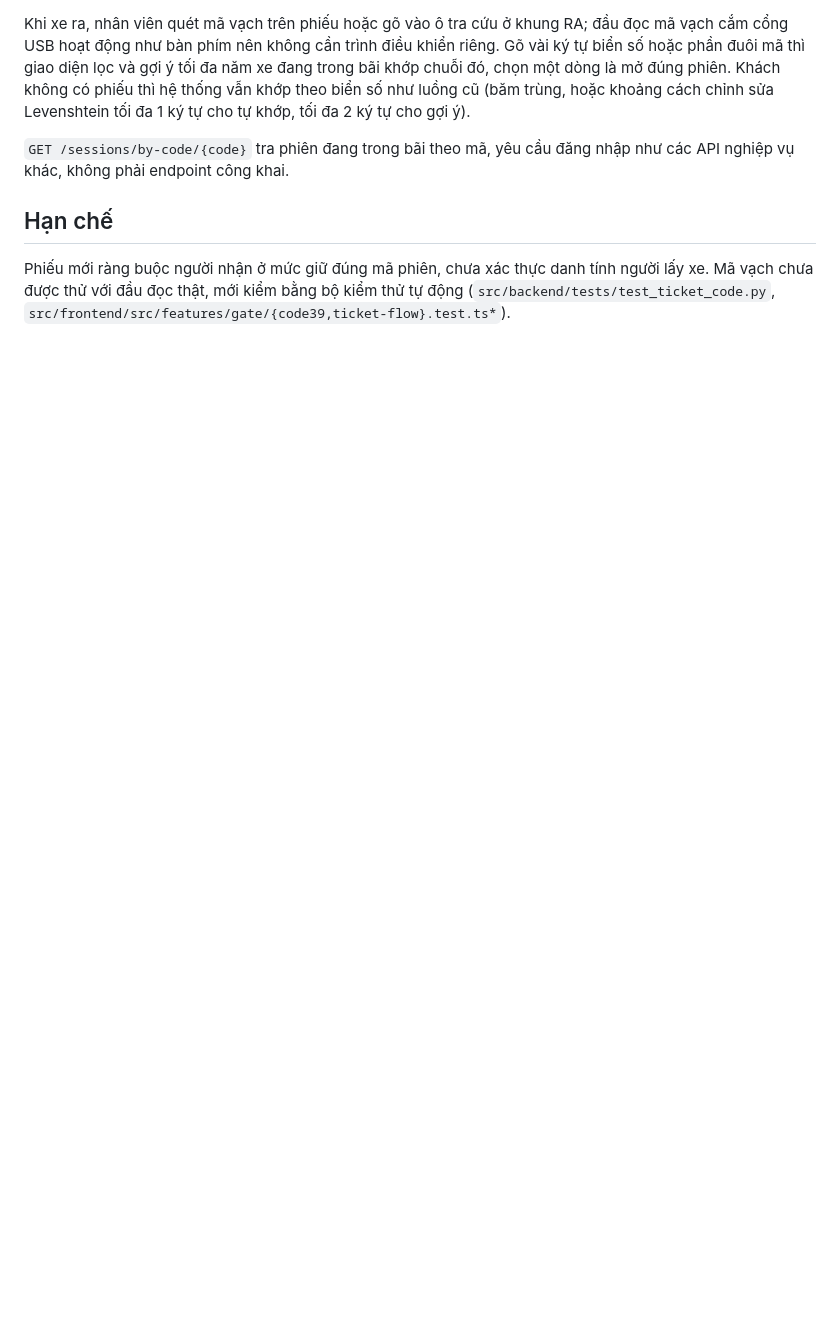
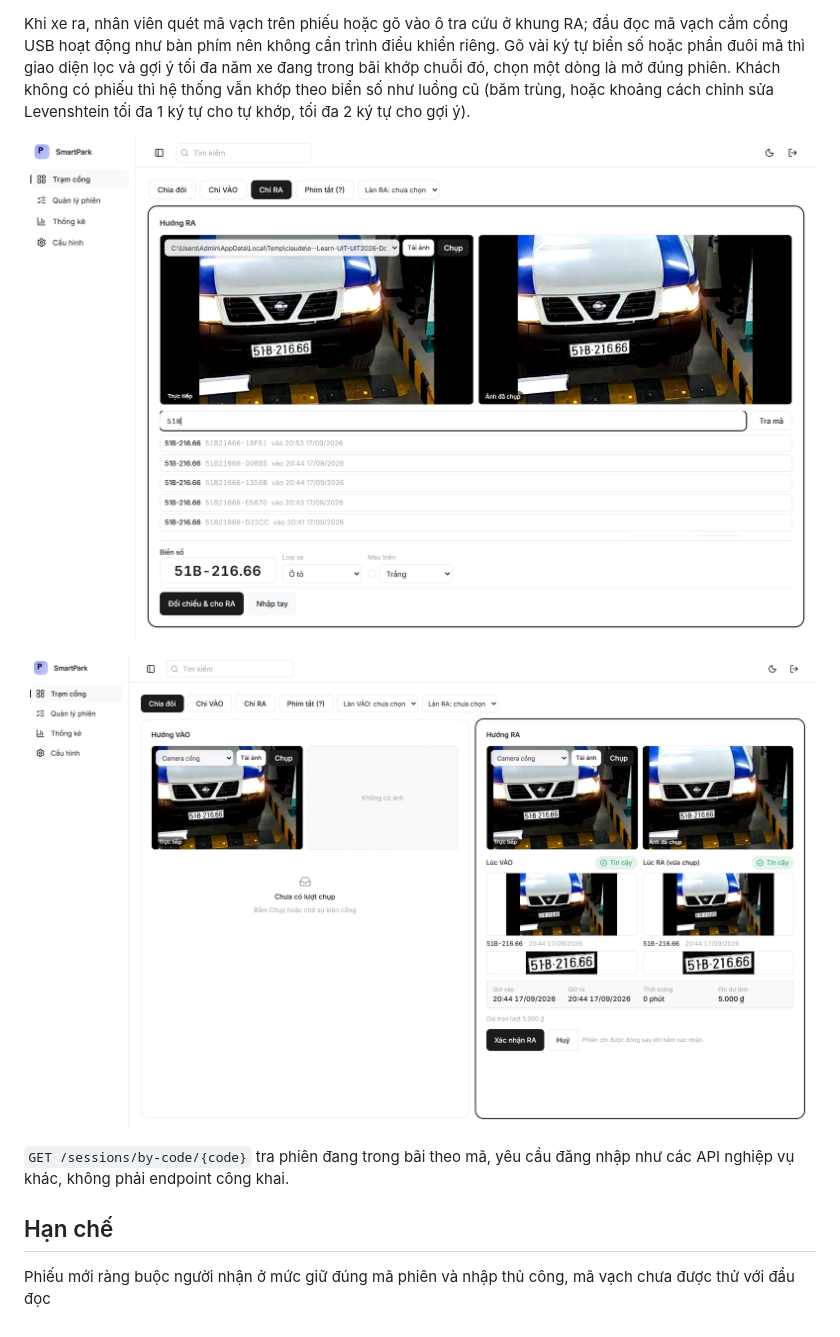
Before and after one commit to UIT-DoAnCuoiKi/UIT2026-DoAnCuoiKi, a Markdown page: docs/architecture/phieu-gui-xe.md, the part around one of its changes. Drawn GitHub-style; pictures changed too: docs/architecture/figures/ui_goi_y.png (added), docs/architecture/figures/ui_ra_theo_ma.png (added); blank space fills up the shorter version.

Commit message:
docs: thêm ảnh minh họa cho ghi chú phiếu gửi xe

```diff
--- a/docs/architecture/phieu-gui-xe.md
+++ b/docs/architecture/phieu-gui-xe.md
@@ -13,7 +9,11 @@ Sau khi xác nhận xe vào, màn Trạm cổng hiện phiếu gửi xe để nh
 Khi xe ra, nhân viên quét mã vạch trên phiếu hoặc gõ vào ô tra cứu ở khung RA; đầu đọc mã vạch cắm cổng USB hoạt động như bàn phím nên không cần trình điều khiển riêng. Gõ vài ký tự biển số hoặc phần đuôi mã thì giao diện lọc và gợi ý tối đa năm xe đang trong bãi khớp chuỗi đó, chọn một dòng là mở đúng phiên. Khách không có phiếu thì hệ thống vẫn khớp theo biển số như luồng cũ (băm trùng, hoặc khoảng cách chỉnh sửa Levenshtein tối đa 1 ký tự cho tự khớp, tối đa 2 ký tự cho gợi ý).
+
+![Gợi ý xe trong bãi khi gõ mã phiếu ở khung RA](figures/ui_goi_y.png)
+
+![Khung RA sau khi quét mã phiếu: đối chiếu ảnh lúc vào và lúc ra](figures/ui_ra_theo_ma.png)
 
 `GET /sessions/by-code/{code}` tra phiên đang trong bãi theo mã, yêu cầu đăng nhập như các API nghiệp vụ khác, không phải endpoint công khai.
 
 ## Hạn chế
 
-Phiếu mới ràng buộc người nhận ở mức giữ đúng mã phiên, chưa xác thực danh tính người lấy xe. Mã vạch chưa được thử với đầu đọc thật, mới kiểm bằng bộ kiểm thử tự động (`src/backend/tests/test_ticket_code.py`, `src/frontend/src/features/gate/{code39,ticket-flow}.test.ts*`).
+Phiếu mới ràng buộc người nhận ở mức giữ đúng mã phiên và nhập thủ công, mã vạch chưa được thử với đầu đọc
```
Also changed, not shown: other parts of docs/architecture/phieu-gui-xe.md (+2 -6 lines), docs/architecture/figures/ui_phieu_vao.png (added).
